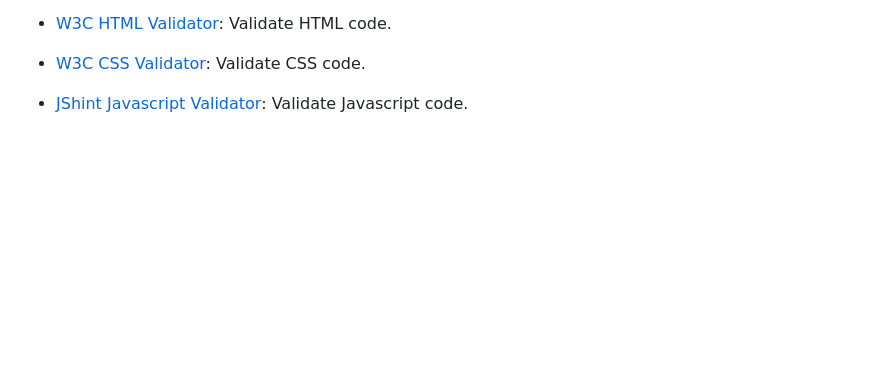
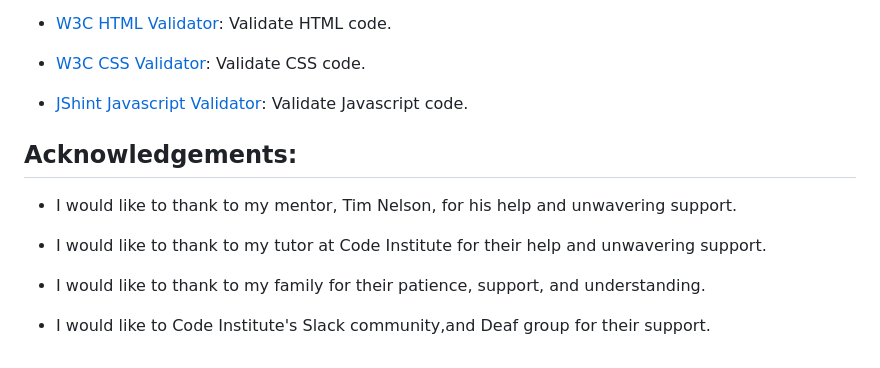
Before and after one commit to ciarangriffin93/Liverpool-FC-Quiz, a Markdown page: README.md, the part around the change printed below. GitHub-like rendering; blank space fills up the shorter version.

Commit message:
Add acknowledgement on readme

```diff
--- a/README.md
+++ b/README.md
@@ -210,3 +210,13 @@ languages used:
 * [W3C CSS Validator](https://jigsaw.w3.org/css-validator/): Validate CSS code.
 
 * [JShint Javascript Validator](https://jshint.com/): Validate Javascript code.
+
+## Acknowledgements:
+
+* I would like to thank to my mentor, Tim Nelson, for his help and unwavering support.
+
+* I would like to thank to my tutor at Code Institute for their help and unwavering support.
+
+* I would like to thank to my family for their patience, support, and understanding.
+
+* I would like to Code Institute's Slack community,and Deaf group for their support.
```
Also changed, not shown: other parts of README.md (+4 -4 lines).
